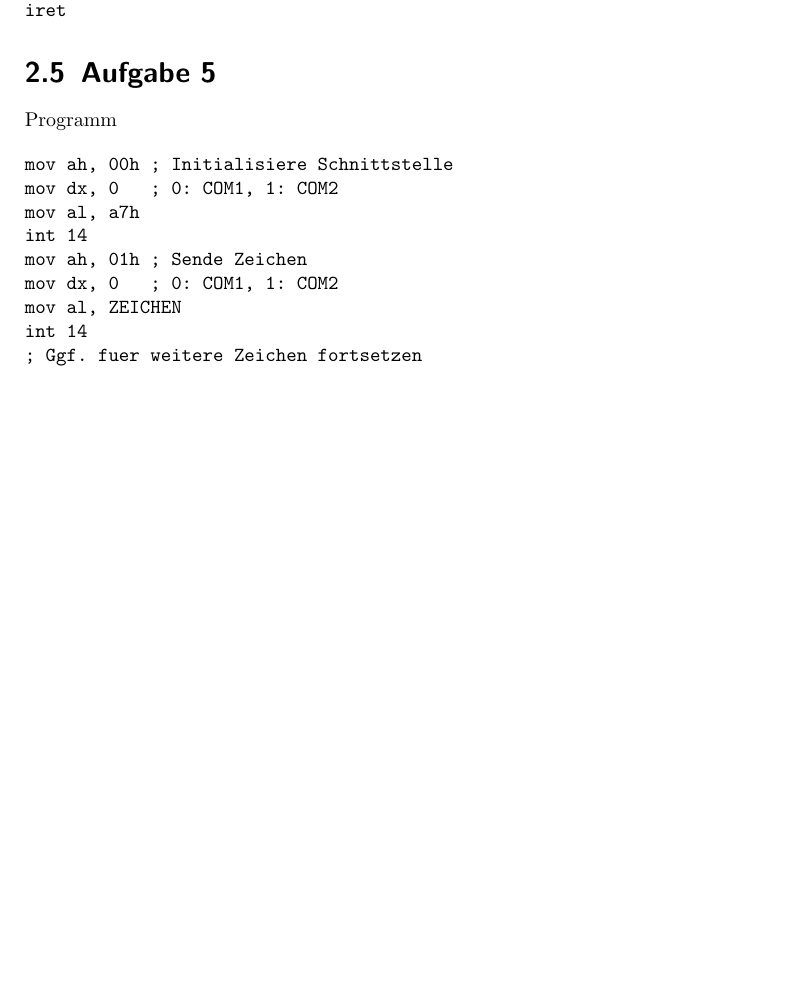
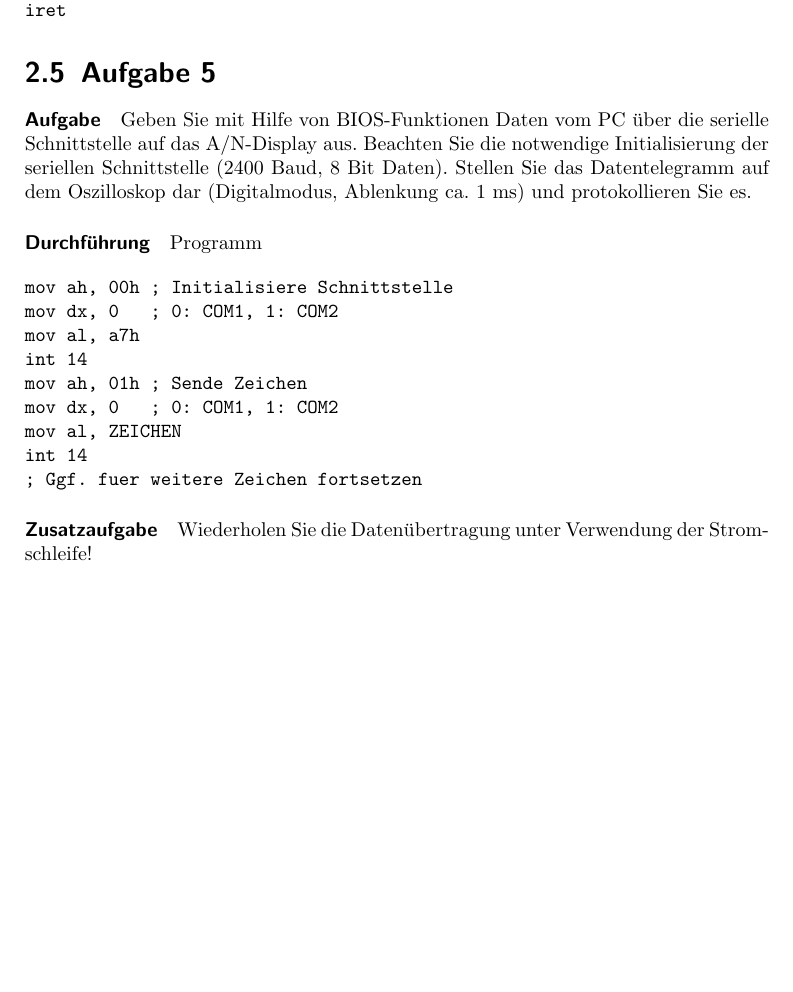
Before and after one commit to nubok/praktikum_hardwarenahe_rechnerarchitektur, a LaTeX book (E13/E13.tex): part of page 13 of 15, cut so that both start at the same text, the shorter picture padded with empty space. Compiled offline with pdfLaTeX; the source files are stored in an older character set and shown here as Unicode.

Commit message:
Aufgabenstellung aufgeteilt.

```diff
--- a/E13/E13.tex
+++ b/E13/E13.tex
@@ -277,6 +277,13 @@ iret
 
 \section{Aufgabe 5}
 
+\paragraph{Aufgabe} Geben Sie mit Hilfe von BIOS-Funktionen Daten vom PC über die serielle Schnittstelle
+auf das A/N-Display aus. Beachten Sie die notwendige Initialisierung der seriellen
+Schnittstelle (2400 Baud, 8 Bit Daten). Stellen Sie das Datentelegramm auf dem
+Oszilloskop dar (Digitalmodus, Ablenkung ca. 1 ms) und protokollieren Sie es.
+
+\paragraph{Durchf"uhrung}
+
 Programm
 
 \begin{verbatim}
@@ -291,6 +298,9 @@ int 14
 ; Ggf. fuer weitere Zeichen fortsetzen
 \end{verbatim}
 
+\paragraph{Zusatzaufgabe} Wiederholen Sie die Datenübertragung unter Verwendung der
+Stromschleife!
+
 \bibliography{E13}{}
 \bibliographystyle{geralpha}
 
```
